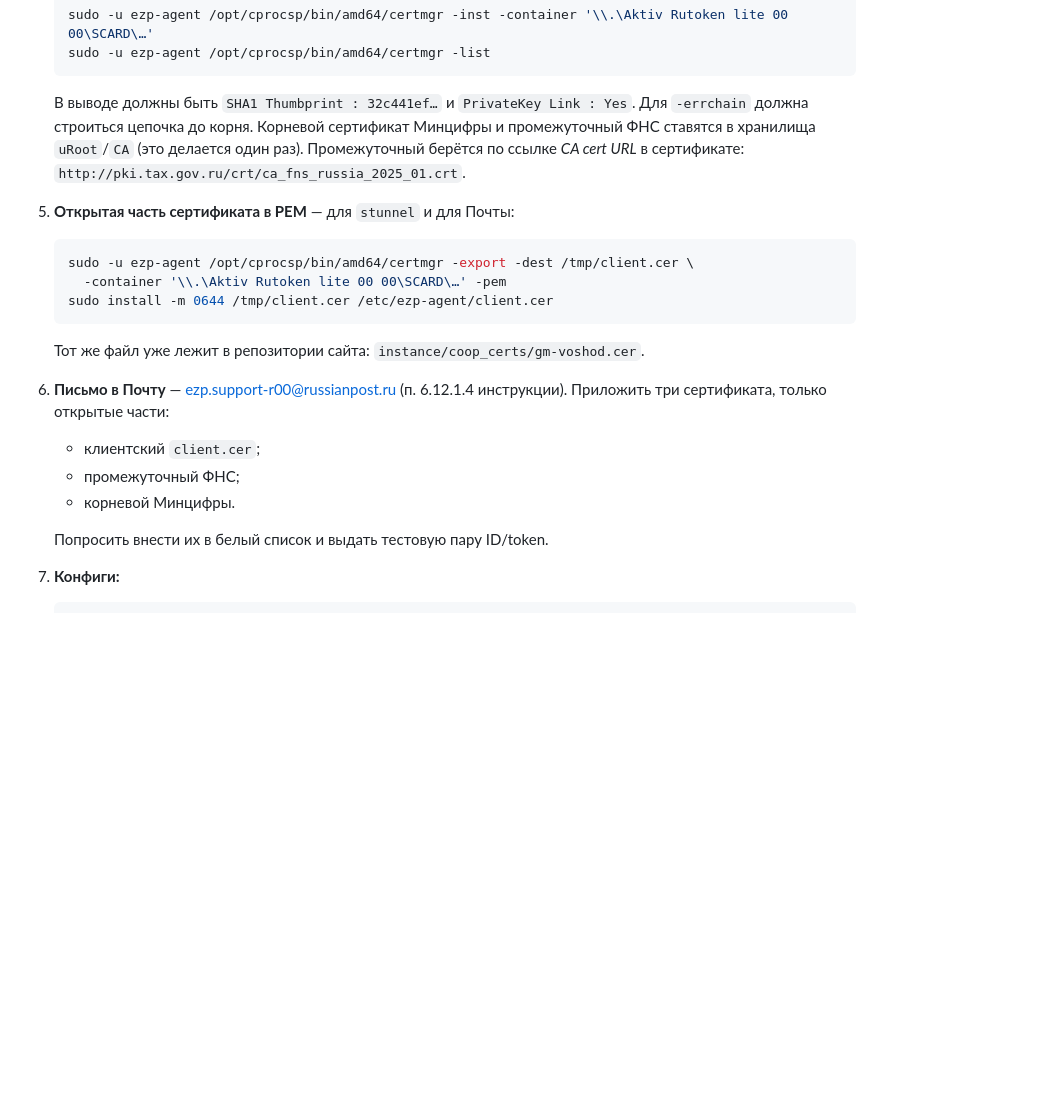
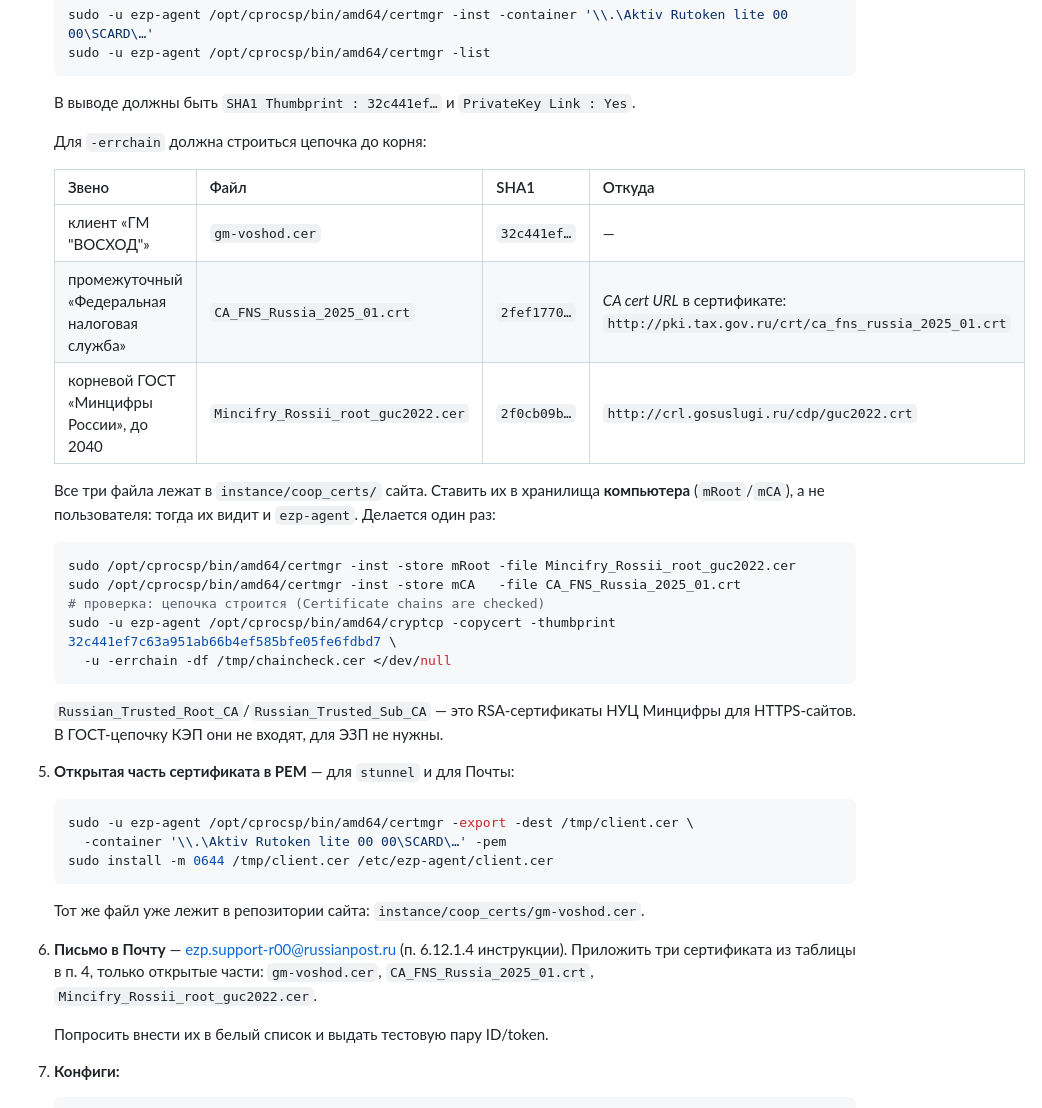
Before and after one commit to snegkin/garage_coop, a Markdown page: ezp_agent/README.md, the part around the change. GitHub-like rendering; blank space fills up the shorter version.

Commit message:
Агент ЭЗП: цепочка сертификатов КЭП (ФНС → корень Минцифры 2022) — какие файлы ставить и отправлять в Почту

````diff
--- a/ezp_agent/README.md
+++ b/ezp_agent/README.md
@@ -56,10 +56,28 @@
    sudo -u ezp-agent /opt/cprocsp/bin/amd64/certmgr -list
    ```
    В выводе должны быть `SHA1 Thumbprint : 32c441ef…` и `PrivateKey Link : Yes`.
-   Для `-errchain` должна строиться цепочка до корня. Корневой сертификат
-   Минцифры и промежуточный ФНС ставятся в хранилища `uRoot`/`CA` (это делается
-   один раз). Промежуточный берётся по ссылке *CA cert URL* в сертификате:
-   `http://pki.tax.gov.ru/crt/ca_fns_russia_2025_01.crt`.
+
+   Для `-errchain` должна строиться цепочка до корня:
+
+   | Звено | Файл | SHA1 | Откуда |
+   |---|---|---|---|
+   | клиент «ГМ "ВОСХОД"» | `gm-voshod.cer` | `32c441ef…` | — |
+   | промежуточный «Федеральная налоговая служба» | `CA_FNS_Russia_2025_01.crt` | `2fef1770…` | *CA cert URL* в сертификате: `http://pki.tax.gov.ru/crt/ca_fns_russia_2025_01.crt` |
+   | корневой ГОСТ «Минцифры России», до 2040 | `Mincifry_Rossii_root_guc2022.cer` | `2f0cb09b…` | `http://crl.gosuslugi.ru/cdp/guc2022.crt` |
+
+   Все три файла лежат в `instance/coop_certs/` сайта. Ставить их в
+   хранилища **компьютера** (`mRoot`/`mCA`), а не пользователя: тогда их
+   видит и `ezp-agent`. Делается один раз:
+   ```bash
+   sudo /opt/cprocsp/bin/amd64/certmgr -inst -store mRoot -file Mincifry_Rossii_root_guc2022.cer
+   sudo /opt/cprocsp/bin/amd64/certmgr -inst -store mCA   -file CA_FNS_Russia_2025_01.crt
+   # проверка: цепочка строится (Certificate chains are checked)
+   sudo -u ezp-agent /opt/cprocsp/bin/amd64/cryptcp -copycert -thumbprint 32c441ef7c63a951ab66b4ef585bfe05fe6fdbd7 \
+     -u -errchain -df /tmp/chaincheck.cer </dev/null
+   ```
+   `Russian_Trusted_Root_CA`/`Russian_Trusted_Sub_CA` — это RSA-сертификаты
+   НУЦ Минцифры для HTTPS-сайтов. В ГОСТ-цепочку КЭП они не входят, для ЭЗП
+   не нужны.
 
 5. **Открытая часть сертификата в PEM** — для `stunnel` и для Почты:
    ```bash
@@ -70,10 +88,9 @@
    Тот же файл уже лежит в репозитории сайта: `instance/coop_certs/gm-voshod.cer`.
 
 6. **Письмо в Почту** — ezp.support-r00@russianpost.ru (п. 6.12.1.4
-   инструкции). Приложить три сертификата, только открытые части:
-   - клиентский `client.cer`;
-   - промежуточный ФНС;
-   - корневой Минцифры.
+   инструкции). Приложить три сертификата из таблицы в п. 4, только
+   открытые части: `gm-voshod.cer`, `CA_FNS_Russia_2025_01.crt`,
+   `Mincifry_Rossii_root_guc2022.cer`.
 
    Попросить внести их в белый список и выдать тестовую пару ID/token.
 
````
Also changed, not shown: docs/deployment.md (+2 -1 lines).
